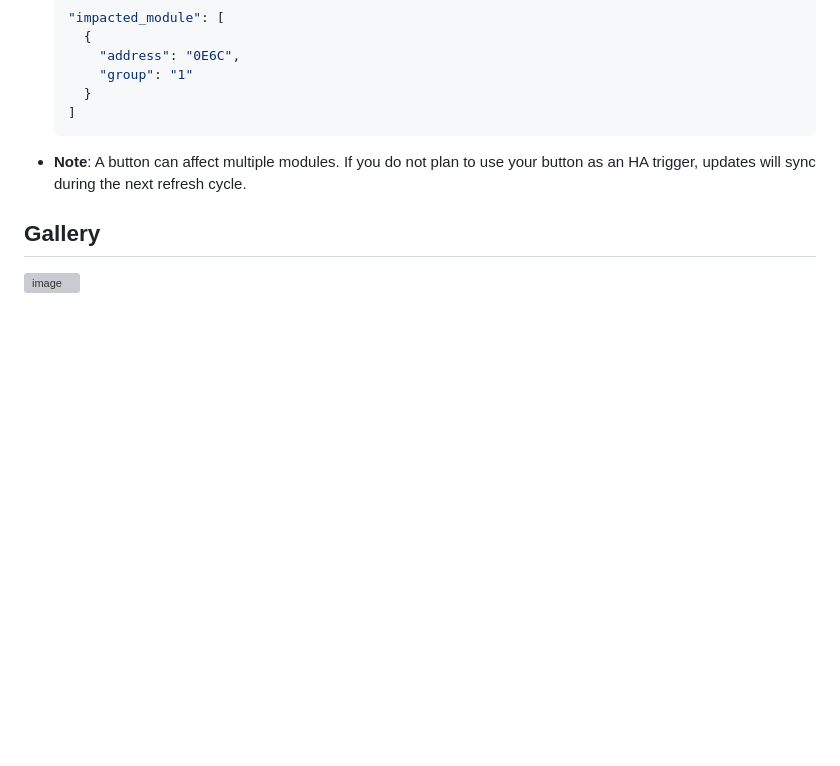
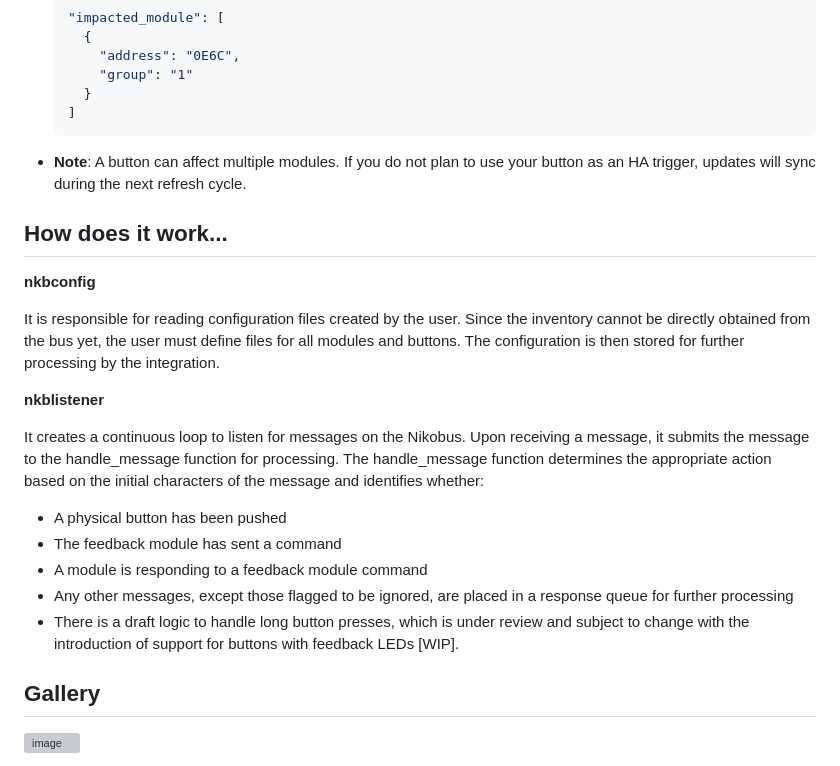
Before and after one commit to fdebrus/Nikobus-HA, a Markdown page: README.md, the part around the change. GitHub-like rendering; blank space fills up the shorter version; grey boxes are pictures that could not be loaded.

```diff
--- a/README.md
+++ b/README.md
@@ -65,6 +65,23 @@ Upon button press, buttons are discovered and can be registered in `nikobus_butt
 
 - **Note**: A button can affect multiple modules. If you do not plan to use your button as an HA trigger, updates will sync during the next refresh cycle.
 
+## How does it work...
+
+**nkbconfig**
+
+It is responsible for reading configuration files created by the user. Since the inventory cannot be directly obtained from the bus yet, the user must define files for all modules and buttons. The configuration is then stored for further processing by the integration.
+
+**nkblistener**
+
+It creates a continuous loop to listen for messages on the Nikobus.
+Upon receiving a message, it submits the message to the handle_message function for processing.
+The handle_message function determines the appropriate action based on the initial characters of the message and identifies whether:
+- A physical button has been pushed
+- The feedback module has sent a command
+- A module is responding to a feedback module command
+- Any other messages, except those flagged to be ignored, are placed in a response queue for further processing
+- There is a draft logic to handle long button presses, which is under review and subject to change with the introduction of support for buttons with feedback LEDs [WIP].
+
 ## Gallery
 
 ![image](https://github.com/fdebrus/Nikobus-HA/assets/33791533/7c31210b-54a6-4d7d-99f5-51ff891828eb)
```
